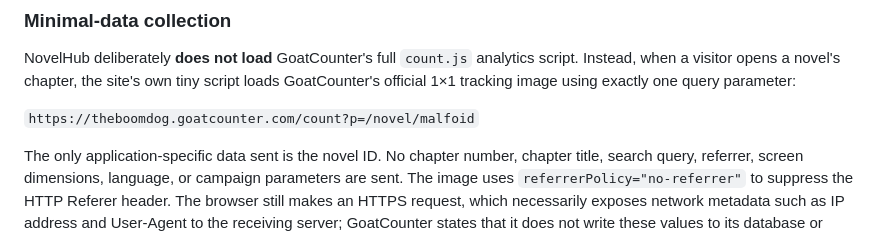
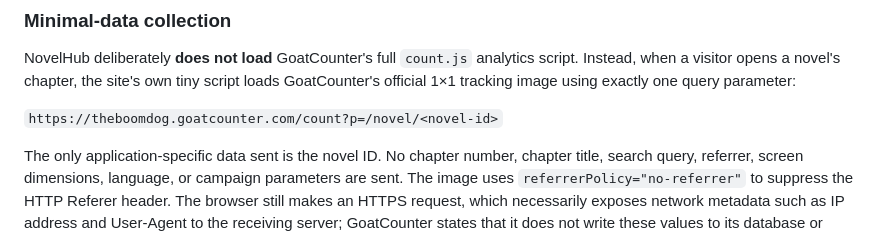
Before and after one commit to TheBoomDog/theboomdog.github.io, a Markdown page: docs/readership-rankings.md, the part around the change. GitHub-like rendering.

Commit message:
Document novel-agnostic analytics routes

```diff
--- a/docs/readership-rankings.md
+++ b/docs/readership-rankings.md
@@ -36,7 +36,7 @@ script. Instead, when a visitor opens a novel's chapter, the site's own tiny
 script loads GoatCounter's official 1×1 tracking image using exactly one query
 parameter:
 
-`https://theboomdog.goatcounter.com/count?p=/novel/malfoid`
+`https://theboomdog.goatcounter.com/count?p=/novel/<novel-id>`
 
 The only application-specific data sent is the novel ID. No chapter number,
 chapter title, search query, referrer, screen dimensions, language, or campaign
```
